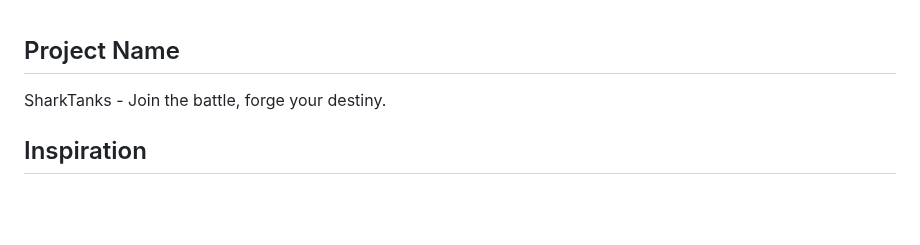
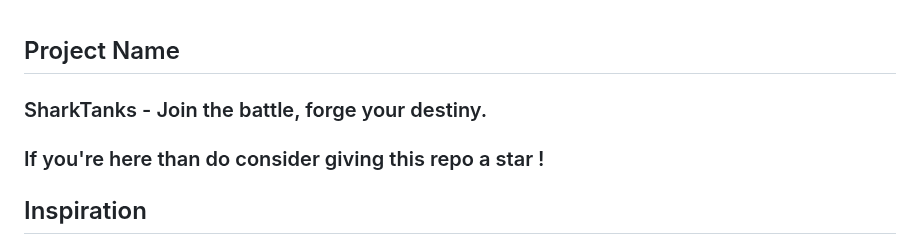
Before and after one commit to KlausMikhaelson/SharkTanks-Debug_Thugs, a Markdown page: README.md, the part around the change. GitHub-like rendering; blank space fills up the shorter version.

```diff
--- a/README.md
+++ b/README.md
@@ -1,5 +1,7 @@
 ## Project Name
-SharkTanks - Join the battle, forge your destiny.
+### SharkTanks - Join the battle, forge your destiny.
+
+### If you're here than do consider giving this repo a star !
 
 ## Inspiration
 We were inspired to build an online multiplayer game because we all have always been a fan of video games and the idea of being able to play with others from across the world and it really excites us.
```
